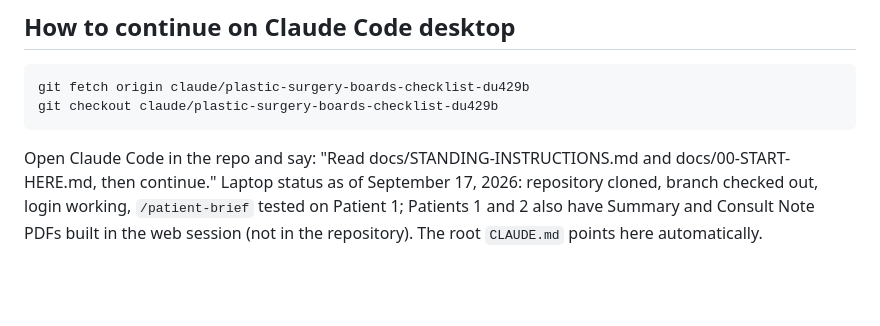
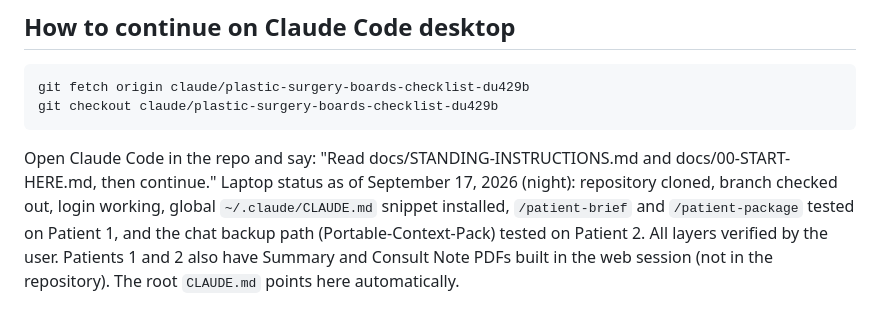
Before and after one commit to chief-svg/TSIALL-Mockup, a Markdown page: docs/00-START-HERE.md, the part around the change. Rendered like a GitHub page; blank space fills up the shorter version.

Commit message:
Record verified laptop and backup-path status in handoff
Co-Authored-By: Claude Fable 5.1 <noreply@anthropic.com>
Claude-Session: https://claude.ai/code/session_01XkBHz6MmDdBkZsLSxZZXp2

````diff
--- a/docs/00-START-HERE.md
+++ b/docs/00-START-HERE.md
@@ -80,4 +80,4 @@ Evening of September 17, 2026. Nine colleague notes were reviewed and logged, th
 git fetch origin claude/plastic-surgery-boards-checklist-du429b
 git checkout claude/plastic-surgery-boards-checklist-du429b
 ```
-Open Claude Code in the repo and say: "Read docs/STANDING-INSTRUCTIONS.md and docs/00-START-HERE.md, then continue." Laptop status as of September 17, 2026: repository cloned, branch checked out, login working, `/patient-brief` tested on Patient 1; Patients 1 and 2 also have Summary and Consult Note PDFs built in the web session (not in the repository). The root `CLAUDE.md` points here automatically.
+Open Claude Code in the repo and say: "Read docs/STANDING-INSTRUCTIONS.md and docs/00-START-HERE.md, then continue." Laptop status as of September 17, 2026 (night): repository cloned, branch checked out, login working, global `~/.claude/CLAUDE.md` snippet installed, `/patient-brief` and `/patient-package` tested on Patient 1, and the chat backup path (Portable-Context-Pack) tested on Patient 2. All layers verified by the user. Patients 1 and 2 also have Summary and Consult Note PDFs built in the web session (not in the repository). The root `CLAUDE.md` points here automatically.
````
